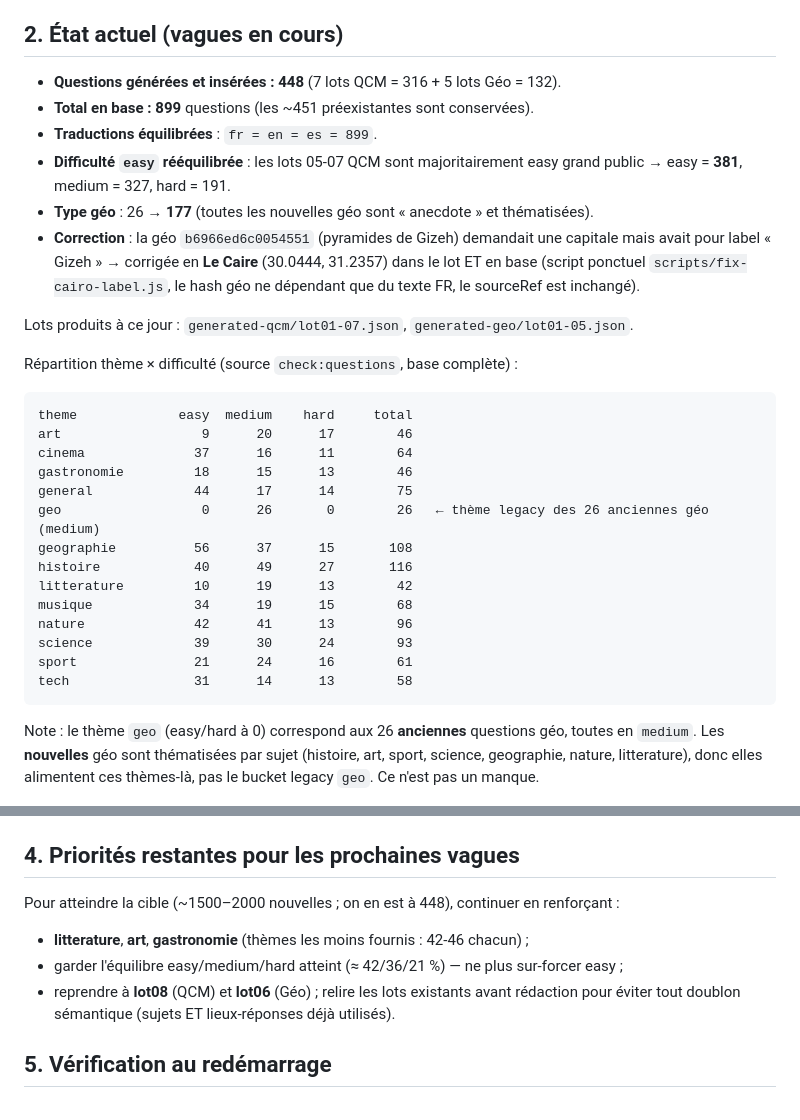
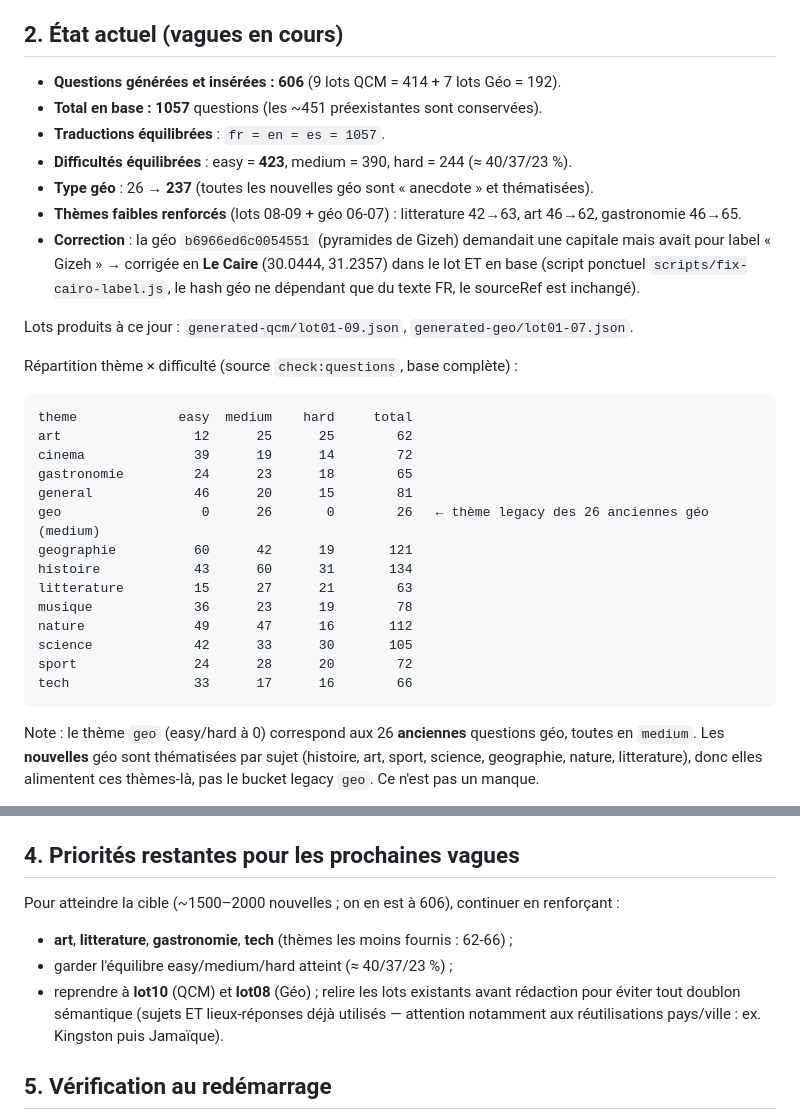
Before and after one commit to labidiwael071005-beep/quizzroom, a Markdown page: GENERATED_QUESTIONS_REPORT.md, 2 parts joined by grey strips. Rendered like a GitHub page.

Commit message:
docs: rapport à jour — 606 générées (9 lots QCM + 7 lots Géo), 1057 en base
Co-Authored-By: Claude Fable 5 <noreply@anthropic.com>

````diff
--- a/GENERATED_QUESTIONS_REPORT.md
+++ b/GENERATED_QUESTIONS_REPORT.md
@@ -32,36 +32,37 @@ entre langues).
 
 ## 2. État actuel (vagues en cours)
 
-- **Questions générées et insérées : 448** (7 lots QCM = 316 + 5 lots Géo = 132).
-- **Total en base : 899** questions (les ~451 préexistantes sont conservées).
-- **Traductions équilibrées** : `fr = en = es = 899`.
-- **Difficulté `easy` rééquilibrée** : les lots 05-07 QCM sont majoritairement easy
-  grand public → easy = **381**, medium = 327, hard = 191.
-- **Type géo** : 26 → **177** (toutes les nouvelles géo sont « anecdote » et thématisées).
+- **Questions générées et insérées : 606** (9 lots QCM = 414 + 7 lots Géo = 192).
+- **Total en base : 1057** questions (les ~451 préexistantes sont conservées).
+- **Traductions équilibrées** : `fr = en = es = 1057`.
+- **Difficultés équilibrées** : easy = **423**, medium = 390, hard = 244 (≈ 40/37/23 %).
+- **Type géo** : 26 → **237** (toutes les nouvelles géo sont « anecdote » et thématisées).
+- **Thèmes faibles renforcés** (lots 08-09 + géo 06-07) : litterature 42→63, art 46→62,
+  gastronomie 46→65.
 - **Correction** : la géo `b6966ed6c0054551` (pyramides de Gizeh) demandait une capitale
   mais avait pour label « Gizeh » → corrigée en **Le Caire** (30.0444, 31.2357) dans le
   lot ET en base (script ponctuel `scripts/fix-cairo-label.js`, le hash géo ne dépendant
   que du texte FR, le sourceRef est inchangé).
 
-Lots produits à ce jour : `generated-qcm/lot01-07.json`, `generated-geo/lot01-05.json`.
+Lots produits à ce jour : `generated-qcm/lot01-09.json`, `generated-geo/lot01-07.json`.
 
 Répartition thème × difficulté (source `check:questions`, base complète) :
 
 ```
 theme             easy  medium    hard     total
-art                  9      20      17        46
-cinema              37      16      11        64
-gastronomie         18      15      13        46
-general             44      17      14        75
+art                 12      25      25        62
+cinema              39      19      14        72
+gastronomie         24      23      18        65
+general             46      20      15        81
 geo                  0      26       0        26   ← thème legacy des 26 anciennes géo (medium)
-geographie          56      37      15       108
-histoire            40      49      27       116
-litterature         10      19      13        42
-musique             34      19      15        68
-nature              42      41      13        96
-science             39      30      24        93
-sport               21      24      16        61
-tech                31      14      13        58
+geographie          60      42      19       121
+histoire            43      60      31       134
+litterature         15      27      21        63
+musique             36      23      19        78
+nature              49      47      16       112
+science             42      33      30       105
+sport               24      28      20        72
+tech                33      17      16        66
 ```
 
 Note : le thème `geo` (easy/hard à 0) correspond aux 26 **anciennes** questions
@@ -85,11 +86,12 @@ au `sourceRef`.
 
 ## 4. Priorités restantes pour les prochaines vagues
 
-Pour atteindre la cible (~1500–2000 nouvelles ; on en est à 448), continuer en renforçant :
-- **litterature**, **art**, **gastronomie** (thèmes les moins fournis : 42-46 chacun) ;
-- garder l'équilibre easy/medium/hard atteint (≈ 42/36/21 %) — ne plus sur-forcer easy ;
-- reprendre à **lot08** (QCM) et **lot06** (Géo) ; relire les lots existants avant
-  rédaction pour éviter tout doublon sémantique (sujets ET lieux-réponses déjà utilisés).
+Pour atteindre la cible (~1500–2000 nouvelles ; on en est à 606), continuer en renforçant :
+- **art**, **litterature**, **gastronomie**, **tech** (thèmes les moins fournis : 62-66) ;
+- garder l'équilibre easy/medium/hard atteint (≈ 40/37/23 %) ;
+- reprendre à **lot10** (QCM) et **lot08** (Géo) ; relire les lots existants avant
+  rédaction pour éviter tout doublon sémantique (sujets ET lieux-réponses déjà utilisés —
+  attention notamment aux réutilisations pays/ville : ex. Kingston puis Jamaïque).
 
 ## 5. Vérification au redémarrage
 
````
